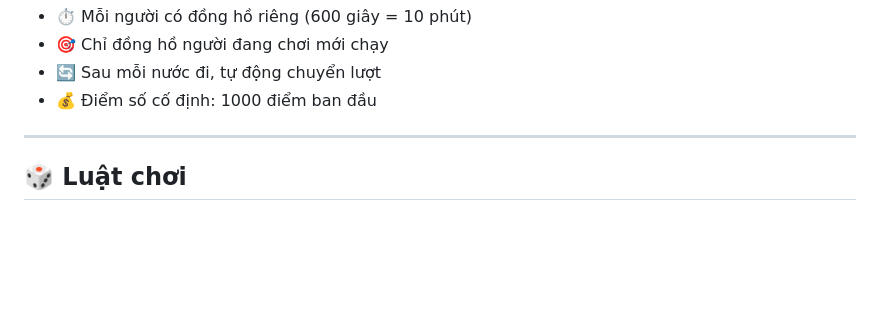
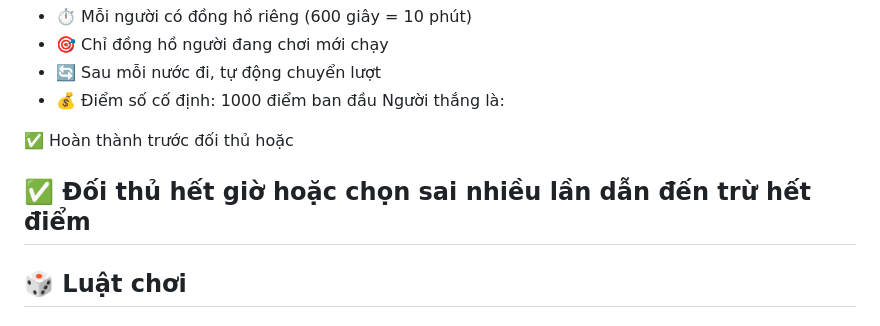
Before and after one commit to totomace/Sodoku, a Markdown page: TURN_BASED_SYSTEM.md, the part around the change. Drawn GitHub-style; blank space fills up the shorter version.

Commit message:
Define winning conditions in TURN_BASED_SYSTEM.md
Added winning conditions to the turn-based system rules.

```diff
--- a/TURN_BASED_SYSTEM.md
+++ b/TURN_BASED_SYSTEM.md
@@ -15,7 +15,11 @@ Game Sudoku PvP giờ hoạt động theo hệ thống **lượt chơi** giống
 - 🎯 Chỉ đồng hồ người đang chơi mới chạy
 - 🔄 Sau mỗi nước đi, tự động chuyển lượt
 - 💰 Điểm số cố định: 1000 điểm ban đầu
+Người thắng là:
 
+✅ Hoàn thành trước đối thủ hoặc
+
+✅ Đối thủ hết giờ hoặc chọn sai nhiều lần dẫn đến trừ hết điểm
 ---
 
 ## 🎲 Luật chơi
```
